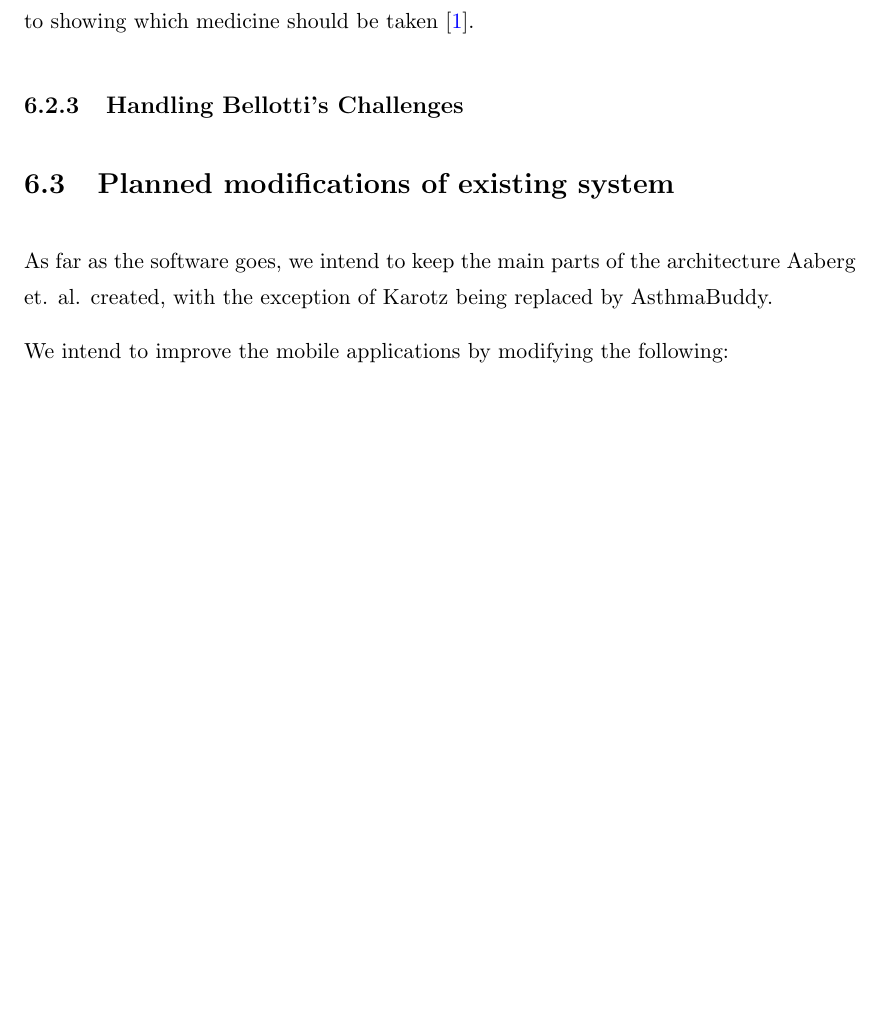
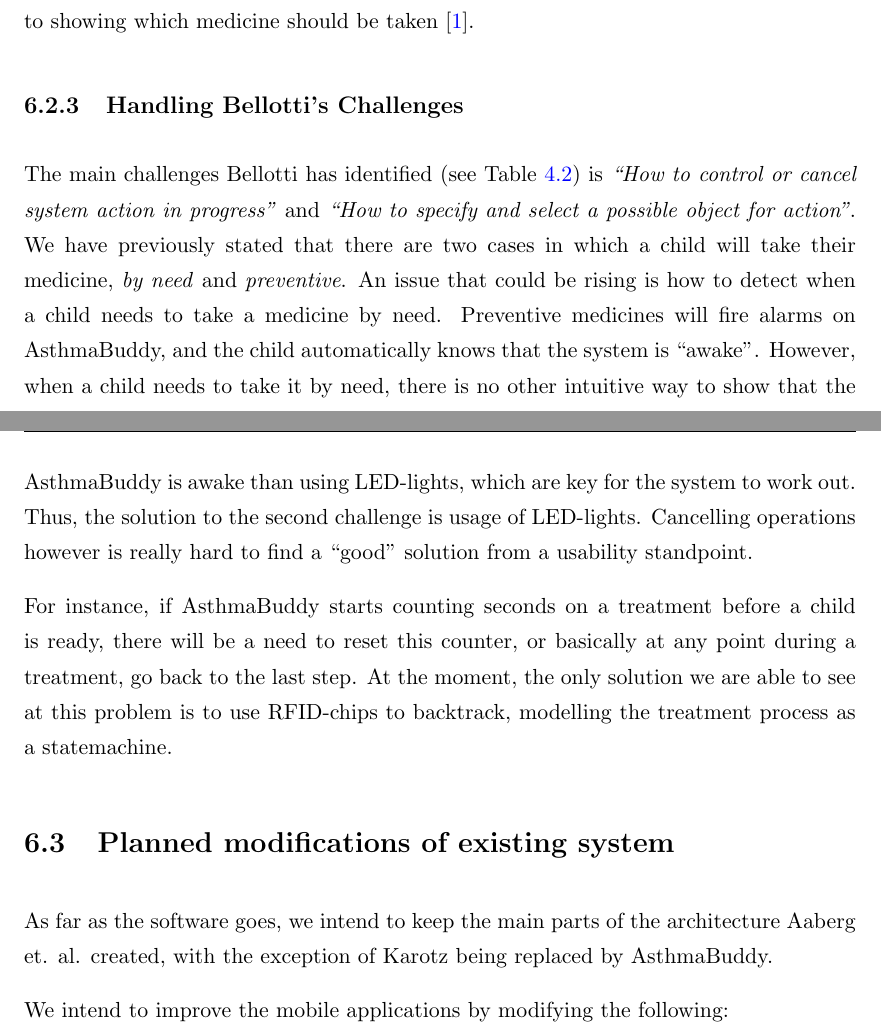
Before and after one commit to aleksg/Fordypningsprosjekt, a LaTeX thesis (Thesis/document.tex, which reads Thesis/Chapters/our-tangible-interface/our-solution.tex): part of page 47 of 70 before the commit and two parts of pages 47 and 48 of 71 after it, the two joined at a grey line, cut so that both start at the same text, the shorter picture padded with empty space. Compiled offline with pdfLaTeX.

Commit message:
handling bellottis challenge

```diff
--- a/Thesis/Chapters/our-tangible-interface/our-solution.tex
+++ b/Thesis/Chapters/our-tangible-interface/our-solution.tex
@@ -64,6 +64,11 @@ Through LED-lights, we intend to show the color of the medicine that is to be ta
 
 \subsection{Handling Bellotti's Challenges}
 \label{sec:handling-challenges}
+The main challenges Bellotti has identified (see Table \ref{tab:tuichallenges}) is \emph{``How to control or cancel system action in progress''} and \emph{``How to specify and select a possible object for action''}. We have previously stated that there are two cases in which a child will take their medicine, \emph{by need} and \emph{preventive}. An issue that could be rising is how to detect when a child needs to take a medicine by need. Preventive medicines will fire alarms on AsthmaBuddy, and the child automatically knows that the system is ``awake''. However, when a child needs to take it by need, there is no other intuitive way to show that the AsthmaBuddy is awake than using LED-lights, which are key for the system to work out. Thus, the solution to the second challenge is usage of LED-lights. Cancelling operations however is really hard to find a ``good'' solution from a usability standpoint.
+
+For instance, if AsthmaBuddy starts counting seconds on a treatment before a child is ready, there will be a need to reset this counter, or basically at any point during a treatment, go back to the last step. At the moment, the only solution we are able to see at this problem is to use RFID-chips to backtrack, modelling the treatment process as a statemachine.
+
+
 
 
 \section{Planned modifications of existing system}
```
Also changed, not shown: Thesis/Thesis.pdf.
